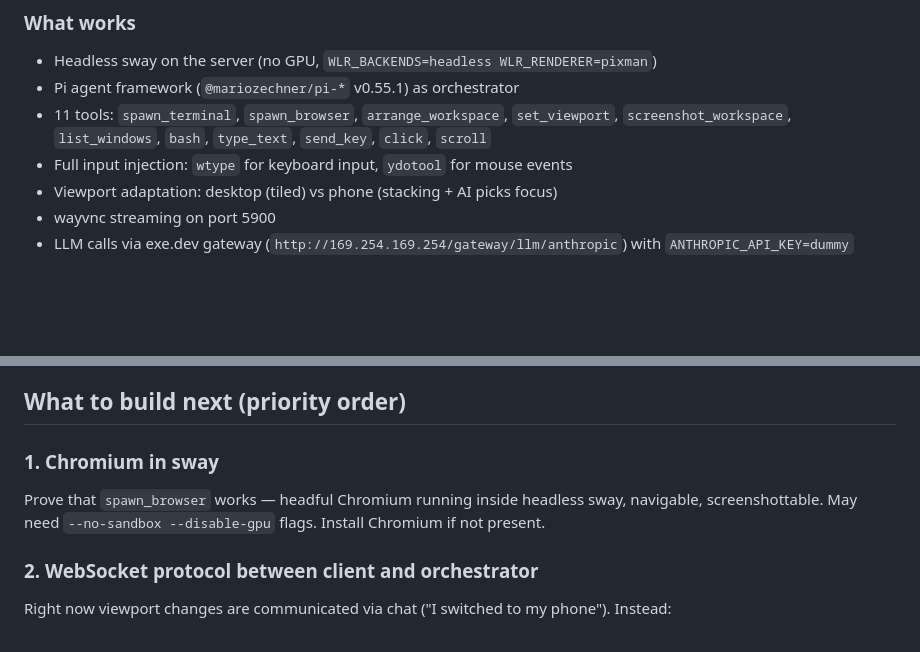
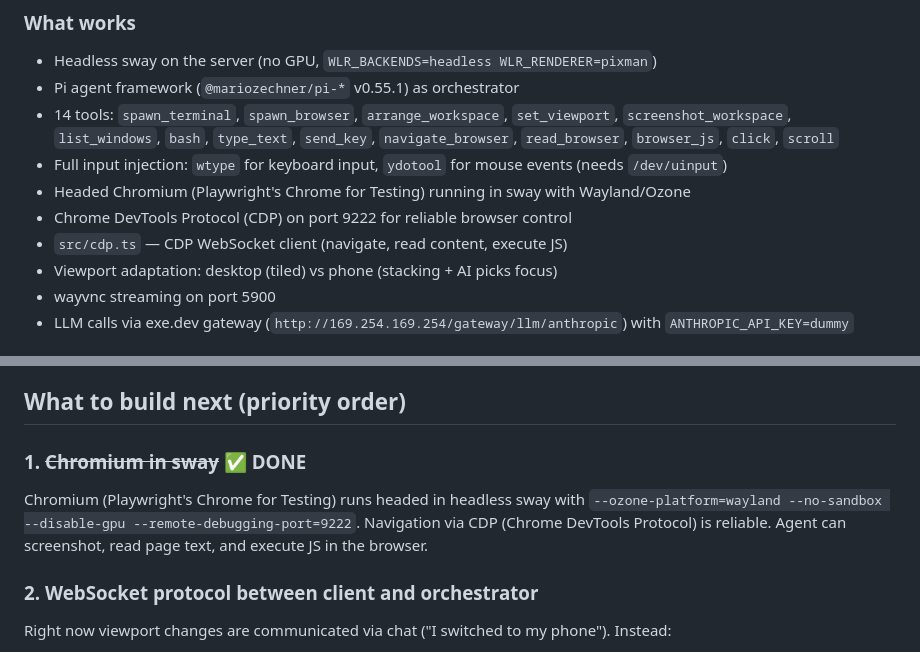
Before and after one commit to oneilltomhq/aiwm, a Markdown page: AGENTS.md, 2 parts joined by grey strips. Rendered like a GitHub page; blank space fills up the shorter version.

Commit message:
Update AGENTS.md: Chromium integration complete
Co-authored-by: Shelley <shelley@exe.dev>

```diff
--- a/AGENTS.md
+++ b/AGENTS.md
@@ -13,8 +13,11 @@ The core differentiator: **the AI infers what you need to see.** Not just execut
 ### What works
 - Headless sway on the server (no GPU, `WLR_BACKENDS=headless WLR_RENDERER=pixman`)
 - Pi agent framework (`@mariozechner/pi-*` v0.55.1) as orchestrator
-- 11 tools: `spawn_terminal`, `spawn_browser`, `arrange_workspace`, `set_viewport`, `screenshot_workspace`, `list_windows`, `bash`, `type_text`, `send_key`, `click`, `scroll`
-- Full input injection: `wtype` for keyboard input, `ydotool` for mouse events
+- 14 tools: `spawn_terminal`, `spawn_browser`, `arrange_workspace`, `set_viewport`, `screenshot_workspace`, `list_windows`, `bash`, `type_text`, `send_key`, `navigate_browser`, `read_browser`, `browser_js`, `click`, `scroll`
+- Full input injection: `wtype` for keyboard input, `ydotool` for mouse events (needs `/dev/uinput`)
+- Headed Chromium (Playwright's Chrome for Testing) running in sway with Wayland/Ozone
+- Chrome DevTools Protocol (CDP) on port 9222 for reliable browser control
+- `src/cdp.ts` — CDP WebSocket client (navigate, read content, execute JS)
 - Viewport adaptation: desktop (tiled) vs phone (stacking + AI picks focus)
 - wayvnc streaming on port 5900
 - LLM calls via exe.dev gateway (`http://169.254.169.254/gateway/llm/anthropic`) with `ANTHROPIC_API_KEY=dummy`
@@ -58,8 +61,8 @@ Sway and VNC may already be running in tmux sessions. Check `tmux ls`.
 
 ## What to build next (priority order)
 
-### 1. Chromium in sway
-Prove that `spawn_browser` works — headful Chromium running inside headless sway, navigable, screenshottable. May need `--no-sandbox --disable-gpu` flags. Install Chromium if not present.
+### 1. ~~Chromium in sway~~ ✅ DONE
+Chromium (Playwright's Chrome for Testing) runs headed in headless sway with `--ozone-platform=wayland --no-sandbox --disable-gpu --remote-debugging-port=9222`. Navigation via CDP (Chrome DevTools Protocol) is reliable. Agent can screenshot, read page text, and execute JS in the browser.
 
 ### 2. WebSocket protocol between client and orchestrator
 Right now viewport changes are communicated via chat ("I switched to my phone"). Instead:
```
